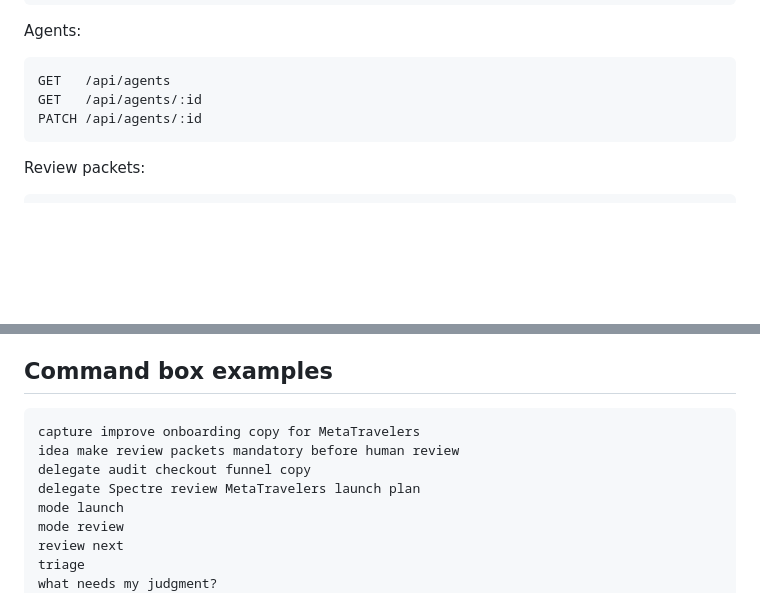
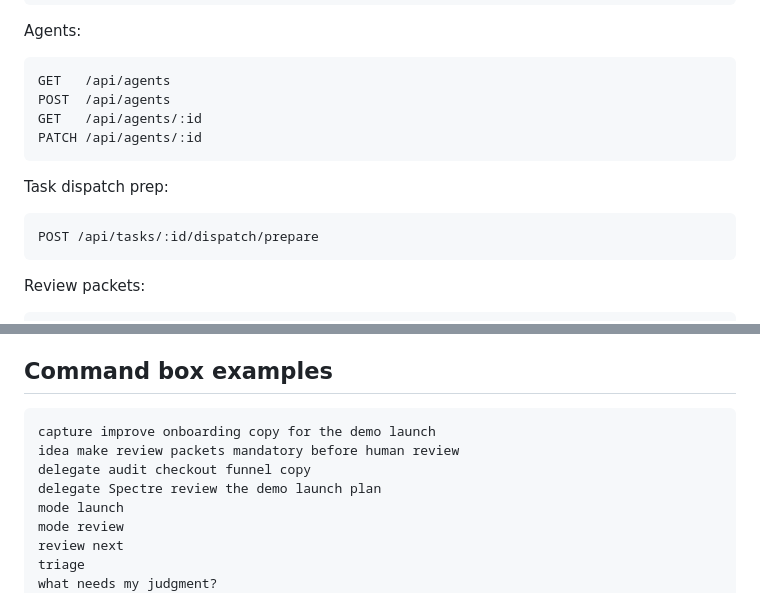
Before and after one commit to trippyogi/baton, a Markdown page: README.md, 2 parts joined by grey strips. GitHub-like rendering; blank space fills up the shorter version.

Commit message:
docs: update local agent dispatch flow

````diff
--- a/README.md
+++ b/README.md
@@ -204,8 +204,15 @@ Agents:
 
 ```text
 GET   /api/agents
+POST  /api/agents
 GET   /api/agents/:id
 PATCH /api/agents/:id
+```
+
+Task dispatch prep:
+
+```text
+POST /api/tasks/:id/dispatch/prepare
 ```
 
 Review packets:
@@ -228,10 +235,10 @@ Existing routes remain available for tasks, runs, overview, queue, costs, perfor
 ## Command box examples
 
 ```text
-capture improve onboarding copy for MetaTravelers
+capture improve onboarding copy for the demo launch
 idea make review packets mandatory before human review
 delegate audit checkout funnel copy
-delegate Spectre review MetaTravelers launch plan
+delegate Spectre review the demo launch plan
 mode launch
 mode review
 review next
````
Also changed, not shown: docs/guides/private-local-use.md (+7 -1 lines).
